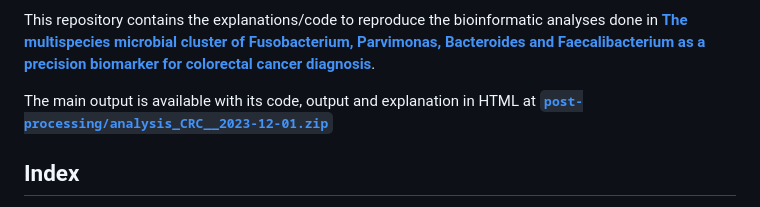
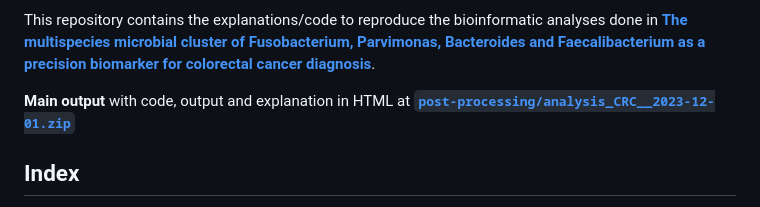
Before and after one commit to Pablo-Aja-Macaya/CRC-16S-study, a Markdown page: README.md, the part around the change. Rendered like a GitHub page.

```diff
--- a/README.md
+++ b/README.md
@@ -1,6 +1,6 @@
 This repository contains the explanations/code to reproduce the bioinformatic analyses done in [**The multispecies microbial cluster of Fusobacterium, Parvimonas, Bacteroides and Faecalibacterium as a precision biomarker for colorectal cancer diagnosis**](https://doi.org/10.1002/1878-0261.13604).
 
-The main output is available with its code, output and explanation in HTML at [**`post-processing/analysis_CRC__2023-12-01.zip`**](post-processing/analysis_CRC__2023-12-01.zip)
+**Main output** with code, output and explanation in HTML at [**`post-processing/analysis_CRC__2023-12-01.zip`**](post-processing/analysis_CRC__2023-12-01.zip)
 
 ## Index
 - [Requirements](#requirements)
```
